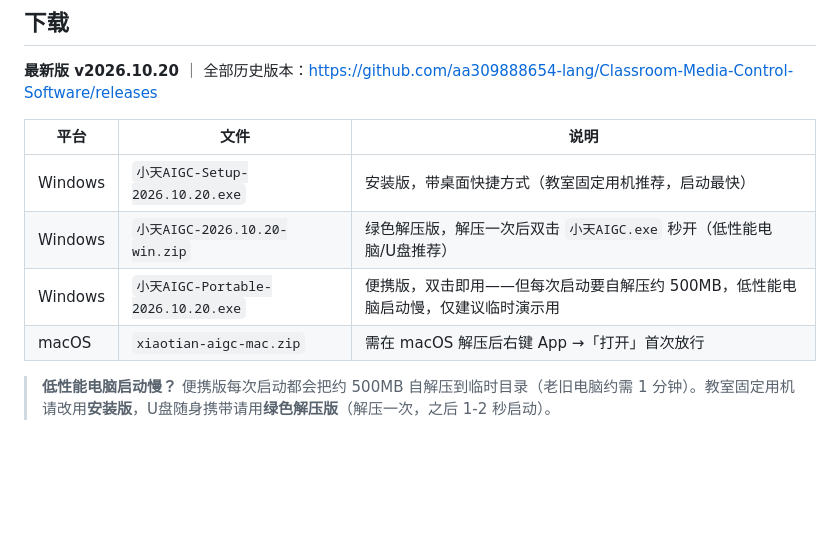
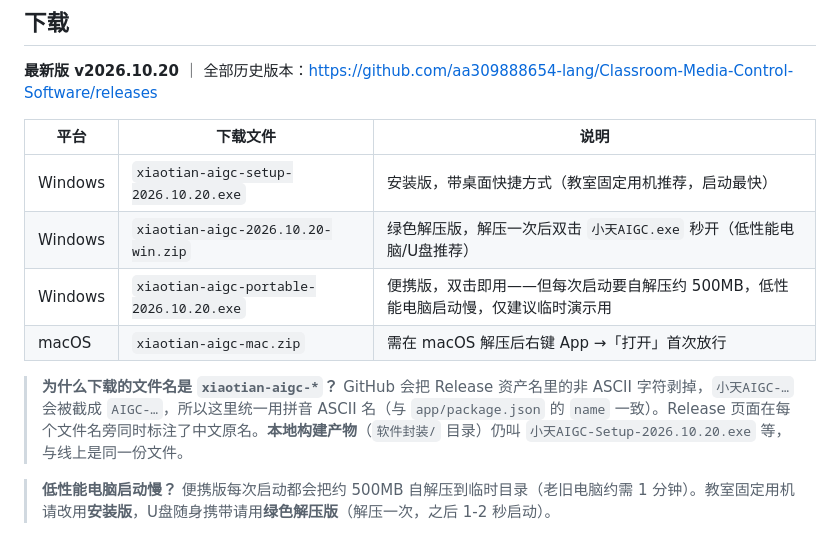
Before and after one commit to aa309888654-lang/Classroom-Media-Control-Software, a Markdown page: README.md, the part around the change. GitHub-like rendering; blank space fills up the shorter version.

Commit message:
docs(readme): 下载表改用 GitHub 实际资产名并说明命名原因
GitHub 会把 Release 资产名里的非 ASCII 字符剥掉（小天AIGC-… → AIGC-…），
线上下载到的文件名是 xiaotian-aigc-*（与 package.json 的 name 一致），
Release 页面在文件名旁标注中文原名。本地构建产物名不变。

原表里写的 小天AIGC-*.exe 与线上实际文件名对不上，会让下载者找不到文件。

```diff
--- a/README.md
+++ b/README.md
@@ -10,12 +10,14 @@
 
 **最新版 v2026.10.20** ｜ 全部历史版本：<https://github.com/aa309888654-lang/Classroom-Media-Control-Software/releases>
 
-| 平台 | 文件 | 说明 |
+| 平台 | 下载文件 | 说明 |
 |---|---|---|
-| Windows | `小天AIGC-Setup-2026.10.20.exe` | 安装版，带桌面快捷方式（教室固定用机推荐，启动最快） |
-| Windows | `小天AIGC-2026.10.20-win.zip` | 绿色解压版，解压一次后双击 `小天AIGC.exe` 秒开（低性能电脑/U盘推荐） |
-| Windows | `小天AIGC-Portable-2026.10.20.exe` | 便携版，双击即用——但每次启动要自解压约 500MB，低性能电脑启动慢，仅建议临时演示用 |
+| Windows | `xiaotian-aigc-setup-2026.10.20.exe` | 安装版，带桌面快捷方式（教室固定用机推荐，启动最快） |
+| Windows | `xiaotian-aigc-2026.10.20-win.zip` | 绿色解压版，解压一次后双击 `小天AIGC.exe` 秒开（低性能电脑/U盘推荐） |
+| Windows | `xiaotian-aigc-portable-2026.10.20.exe` | 便携版，双击即用——但每次启动要自解压约 500MB，低性能电脑启动慢，仅建议临时演示用 |
 | macOS | `xiaotian-aigc-mac.zip` | 需在 macOS 解压后右键 App →「打开」首次放行 |
+
+> **为什么下载的文件名是 `xiaotian-aigc-*`？** GitHub 会把 Release 资产名里的非 ASCII 字符剥掉，`小天AIGC-…` 会被截成 `AIGC-…`，所以这里统一用拼音 ASCII 名（与 `app/package.json` 的 `name` 一致）。Release 页面在每个文件名旁同时标注了中文原名。**本地构建产物**（`软件封装/` 目录）仍叫 `小天AIGC-Setup-2026.10.20.exe` 等，与线上是同一份文件。
 
 > **低性能电脑启动慢？** 便携版每次启动都会把约 500MB 自解压到临时目录（老旧电脑约需 1 分钟）。教室固定用机请改用**安装版**，U盘随身携带请用**绿色解压版**（解压一次，之后 1-2 秒启动）。
 
```
